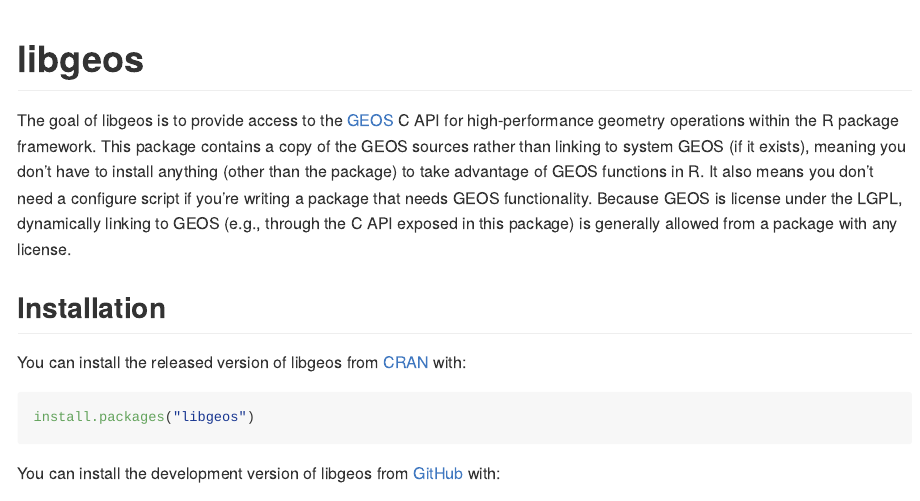
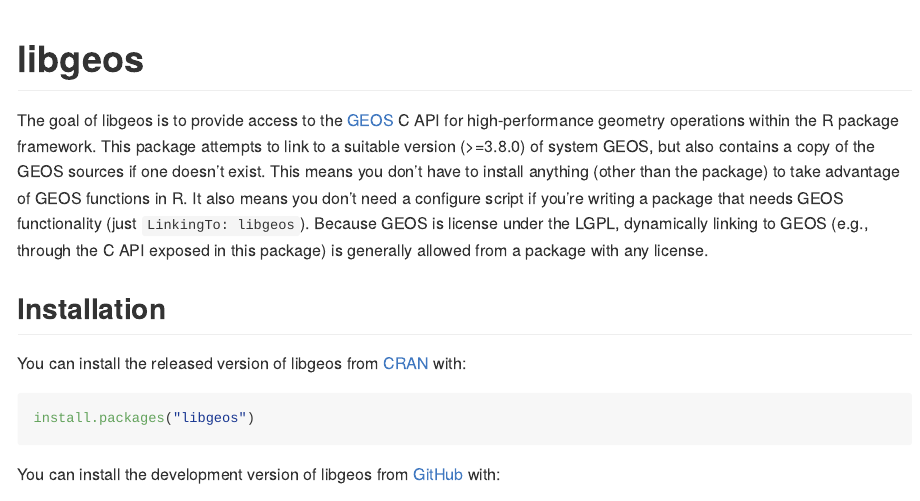
Before and after one commit to paleolimbot/libgeos, an R Markdown document (README.Rmd): the page in a window 1100 px wide, from its top. The pictures show the output file README.md that the author committed with the source, drawn offline in the style of GitHub; long lines of code are wrapped; badge pictures from the web are left out.

Commit message:
more fix of readme

```diff
--- a/README.Rmd
+++ b/README.Rmd
@@ -20,7 +20,7 @@ knitr::opts_chunk$set(
 ![R-CMD-check](https://github.com/paleolimbot/libgeos/workflows/R-CMD-check/badge.svg)
 <!-- badges: end -->
 
-The goal of libgeos is to provide access to the [GEOS](https://trac.osgeo.org/geos/) C API for high-performance geometry operations within the R package framework. This package contains a copy of the GEOS sources rather than linking to system GEOS (if it exists), meaning you don't have to install anything (other than the package) to take advantage of GEOS functions in R. It also means you don't need a configure script if you're writing a package that needs GEOS functionality. Because GEOS is license under the LGPL, dynamically linking to GEOS (e.g., through the C API exposed in this package) is generally allowed from a package with any license.
+The goal of libgeos is to provide access to the [GEOS](https://trac.osgeo.org/geos/) C API for high-performance geometry operations within the R package framework. This package attempts to link to a suitable version (>=3.8.0)  of system GEOS, but also contains a copy of the GEOS sources if one doesn't exist. This means you don't have to install anything (other than the package) to take advantage of GEOS functions in R. It also means you don't need a configure script if you're writing a package that needs GEOS functionality (just `LinkingTo: libgeos`). Because GEOS is license under the LGPL, dynamically linking to GEOS (e.g., through the C API exposed in this package) is generally allowed from a package with any license.
 
 ## Installation
 
```
Also changed, not shown: README.md.
